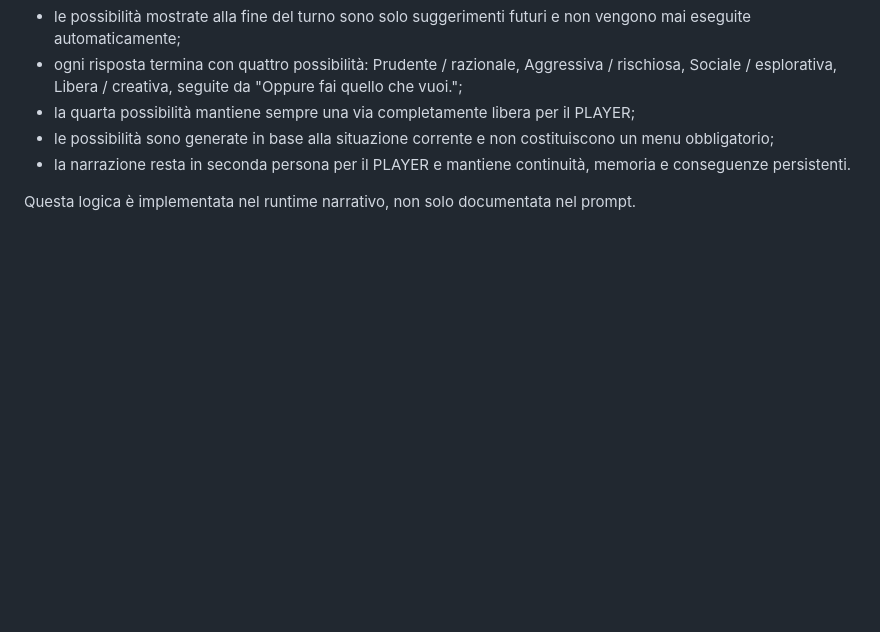
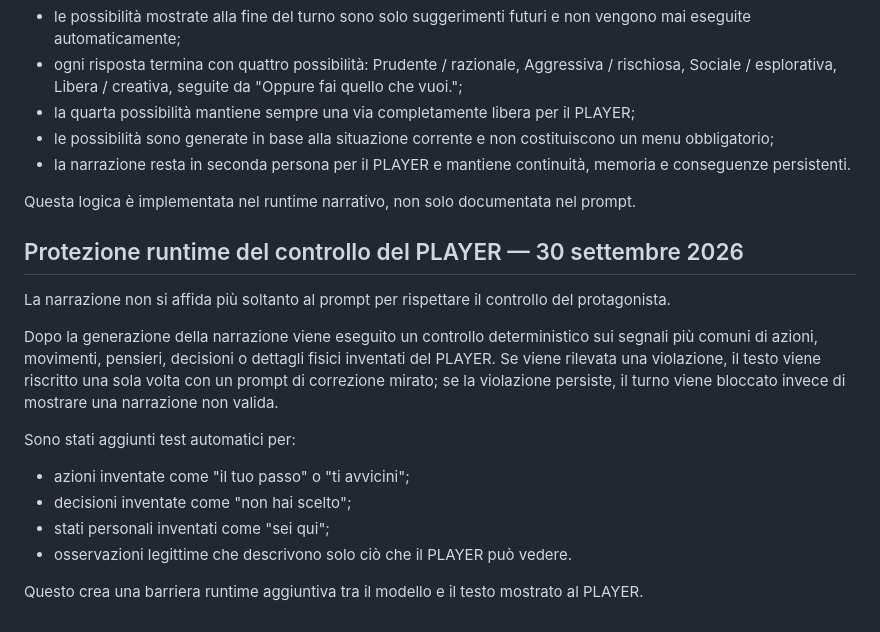
Before and after one commit to Tiupiu2007/AI_RPG, a Markdown page: PROJECT_REPORT.md, the part around the change. GitHub-like rendering; blank space fills up the shorter version.

Commit message:
Document player control runtime guard

```diff
--- a/PROJECT_REPORT.md
+++ b/PROJECT_REPORT.md
@@ -557,3 +557,17 @@ Il flusso narrativo ora rende strutturali queste regole:
 - la narrazione resta in seconda persona per il PLAYER e mantiene continuità, memoria e conseguenze persistenti.
 
 Questa logica è implementata nel runtime narrativo, non solo documentata nel prompt.
+
+## Protezione runtime del controllo del PLAYER — 30 settembre 2026
+
+La narrazione non si affida più soltanto al prompt per rispettare il controllo del protagonista.
+
+Dopo la generazione della narrazione viene eseguito un controllo deterministico sui segnali più comuni di azioni, movimenti, pensieri, decisioni o dettagli fisici inventati del PLAYER. Se viene rilevata una violazione, il testo viene riscritto una sola volta con un prompt di correzione mirato; se la violazione persiste, il turno viene bloccato invece di mostrare una narrazione non valida.
+
+Sono stati aggiunti test automatici per:
+- azioni inventate come "il tuo passo" o "ti avvicini";
+- decisioni inventate come "non hai scelto";
+- stati personali inventati come "sei qui";
+- osservazioni legittime che descrivono solo ciò che il PLAYER può vedere.
+
+Questo crea una barriera runtime aggiuntiva tra il modello e il testo mostrato al PLAYER.
```
